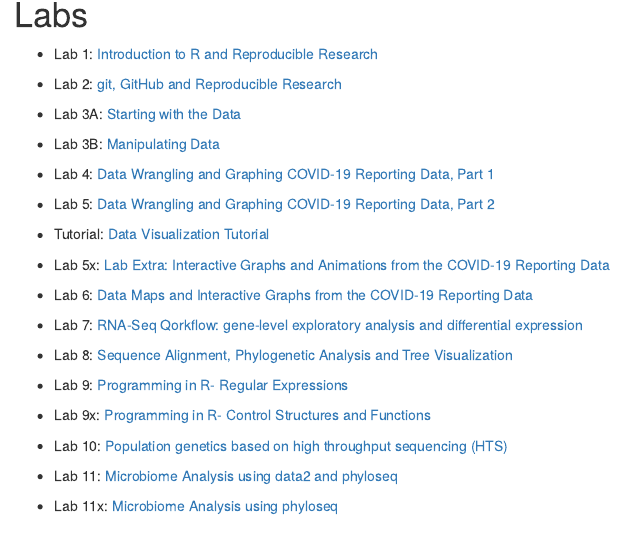
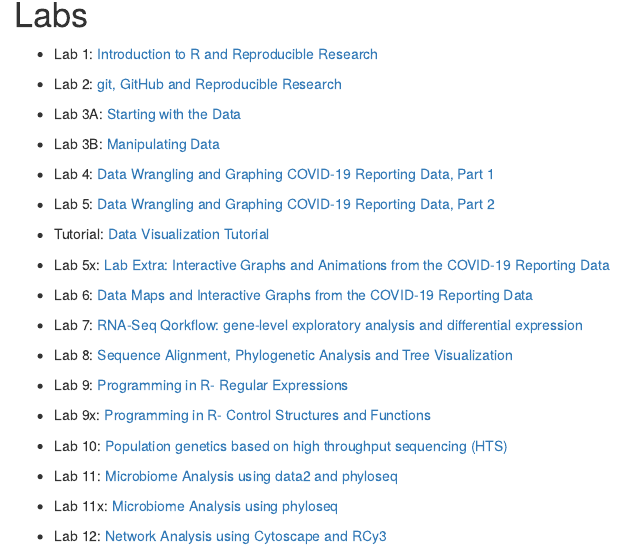
Before and after one commit to JuliaSousa15/genomics-course, an R Markdown document (index.Rmd): the page in a window 1100 px wide, from 360 px down. The pictures show the output file index.html that the author committed with the source, opened offline.

Commit message:
updating index

```diff
--- a/index.Rmd
+++ b/index.Rmd
@@ -45,3 +45,5 @@ knitr::opts_chunk$set(echo = TRUE)
 * Lab 11: [Microbiome Analysis using data2 and phyloseq](Lab11.html)
 
 * Lab 11x: [Microbiome Analysis using phyloseq](Lab11x.html)
+
+* Lab 12: [Network Analysis using Cytoscape and RCy3](Lab12.html)
```
Also changed, not shown: index.html.
